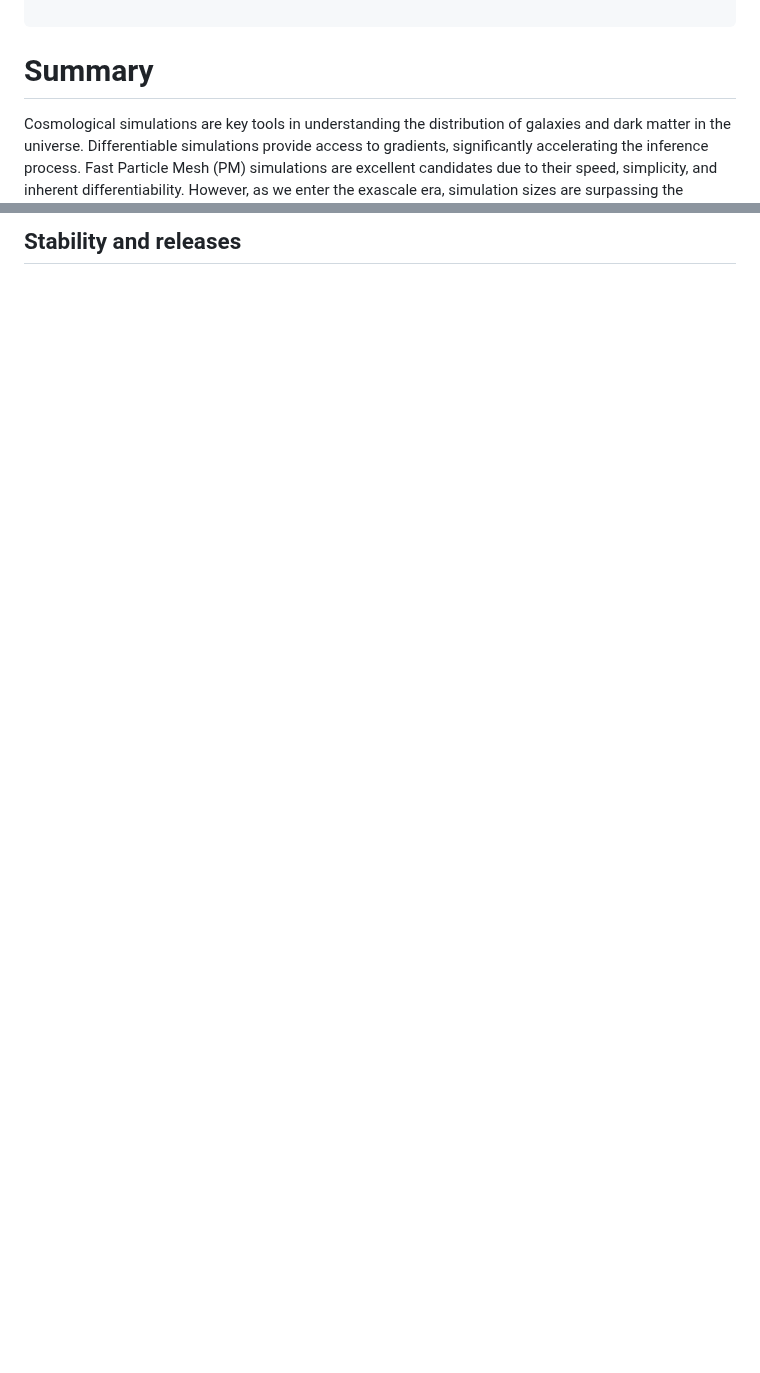
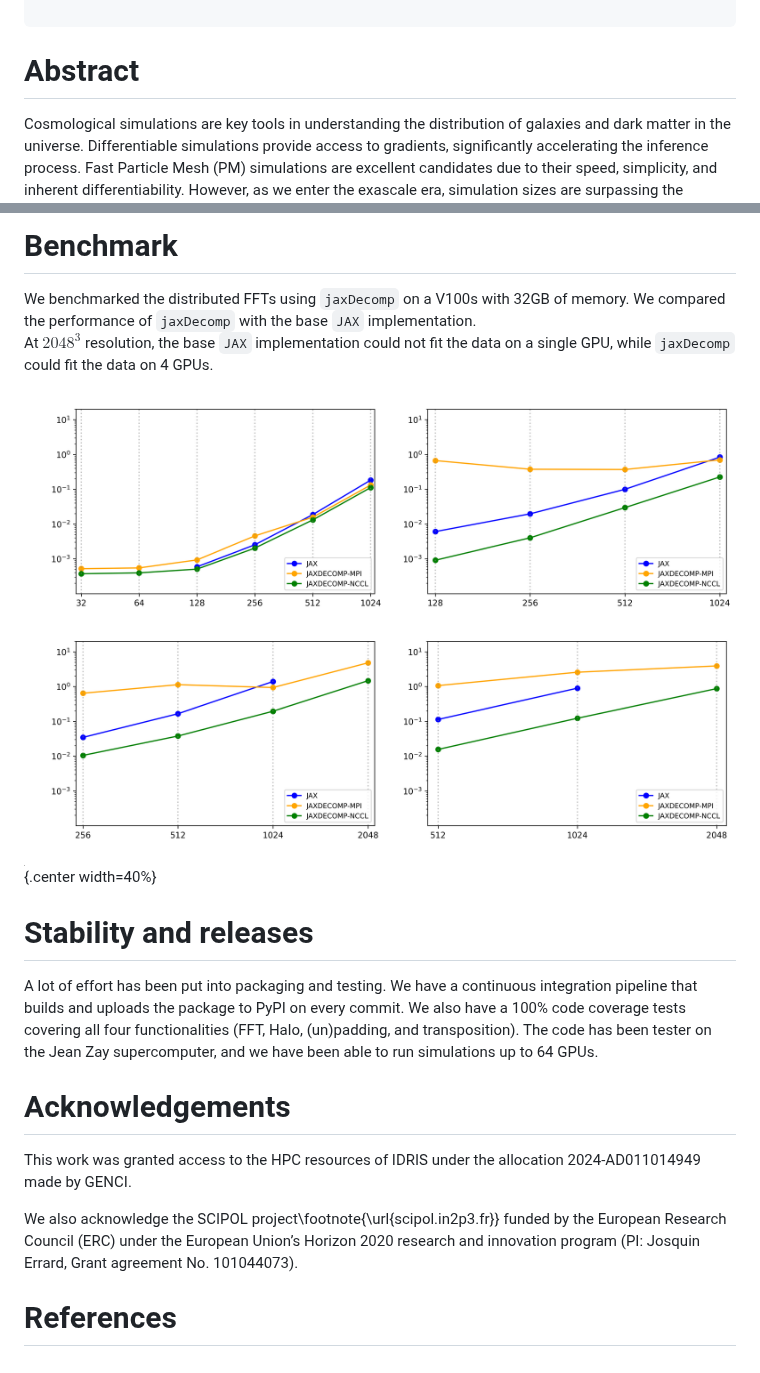
Before and after one commit to DifferentiableUniverseInitiative/jaxDecomp, a Markdown page: joss-paper/paper.md, 2 parts joined by grey strips. GitHub-like rendering; pictures changed too: joss-paper/assets/benchmark.png (added); blank space fills up the shorter version.

Commit message:
make joss paper

```diff
--- a/joss-paper/paper.md
+++ b/joss-paper/paper.md
@@ -30,7 +30,7 @@ bibliography: paper.bib
 ---
 
 
-# Summary
+# Abstract
 
 Cosmological simulations are key tools in understanding the distribution of galaxies and dark matter in the universe. Differentiable simulations provide access to gradients, significantly accelerating the inference process. Fast Particle Mesh (PM) simulations are excellent candidates due to their speed, simplicity, and inherent differentiability. However, as we enter the exascale era, simulation sizes are surpassing the maximum available memory, even for high-end HPC GPUs. Therefore, a multi-node distributed Particle Mesh simulation is necessary to simulate large cosmological volumes effectively.
 
@@ -121,3 +121,20 @@ A more detailed example of a LPT simulation can be found in the [documentation](
 
 
-## Stability and releases
+# Benchmark
+
+We benchmarked the distributed FFTs using `jaxDecomp` on a V100s with 32GB of memory. We compared the performance of `jaxDecomp` with the base `JAX` implementation.\
+At $2048^3$ resolution, the base `JAX` implementation could not fit the data on a single GPU, while `jaxDecomp` could fit the data on 4 GPUs.
+
+![Performance comparison between JAX and jaxDecomp](assets/benchmark.png){.center width=40%}
+
+# Stability and releases
+
+A lot of effort has been put into packaging and testing. We have a continuous integration pipeline that builds and uploads the package to PyPI on every commit. We also have a 100% code coverage tests covering all four functionalities (FFT, Halo, (un)padding, and transposition). The code has been tester on the Jean Zay supercomputer, and we have been able to run simulations up to 64 GPUs.
+
+# Acknowledgements
+
+This work was granted access to the HPC resources of IDRIS under the allocation 2024-AD011014949 made by GENCI.
+
+We also acknowledge the SCIPOL project\footnote{\url{scipol.in2p3.fr}} funded by the European Research Council (ERC) under the European Union’s Horizon 2020 research and innovation program (PI: Josquin Errard, Grant agreement No. 101044073).
+
+# References
```
Also changed, not shown: other parts of joss-paper/paper.md (+2 -2 lines), 2 other files.
